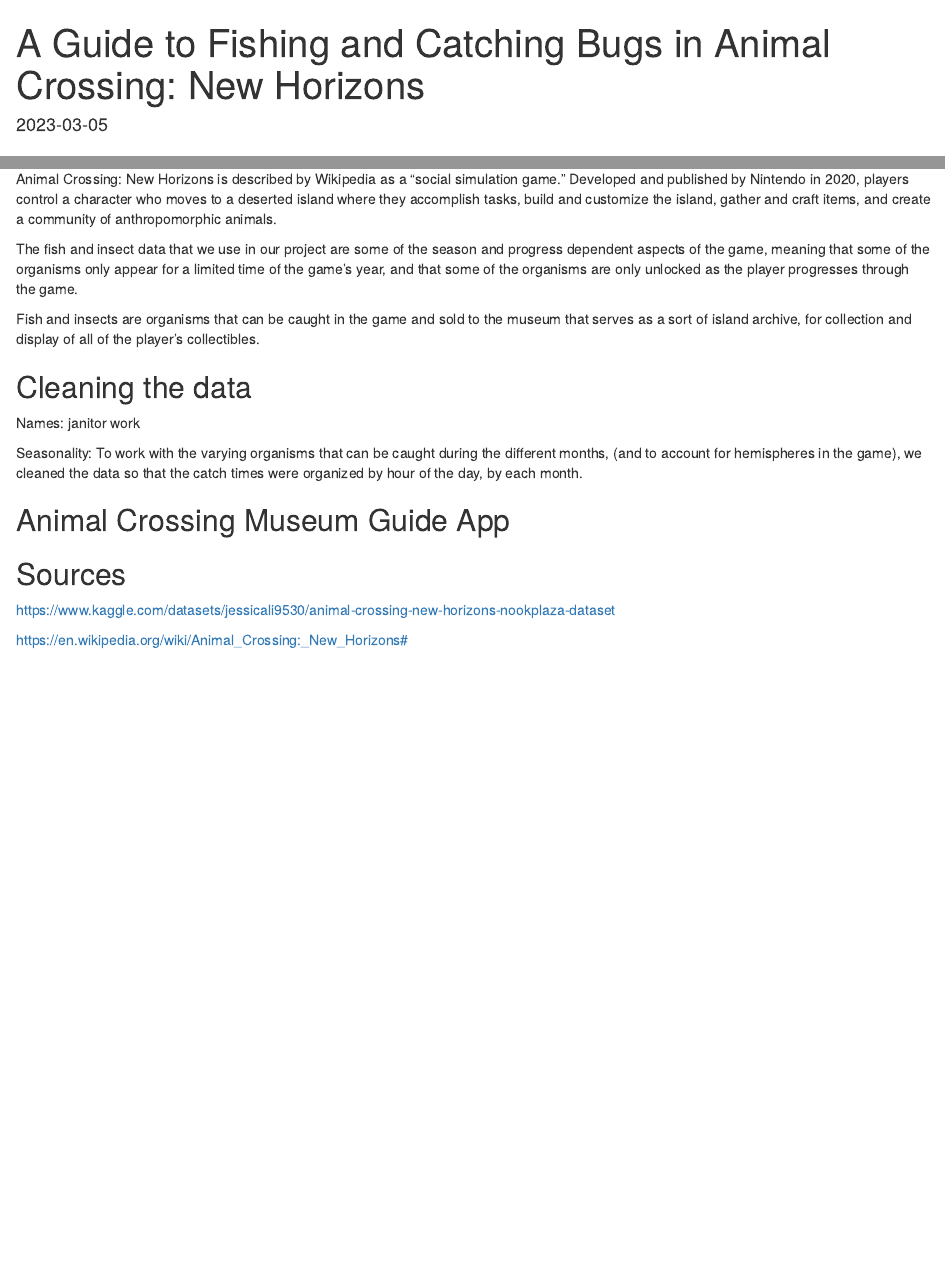
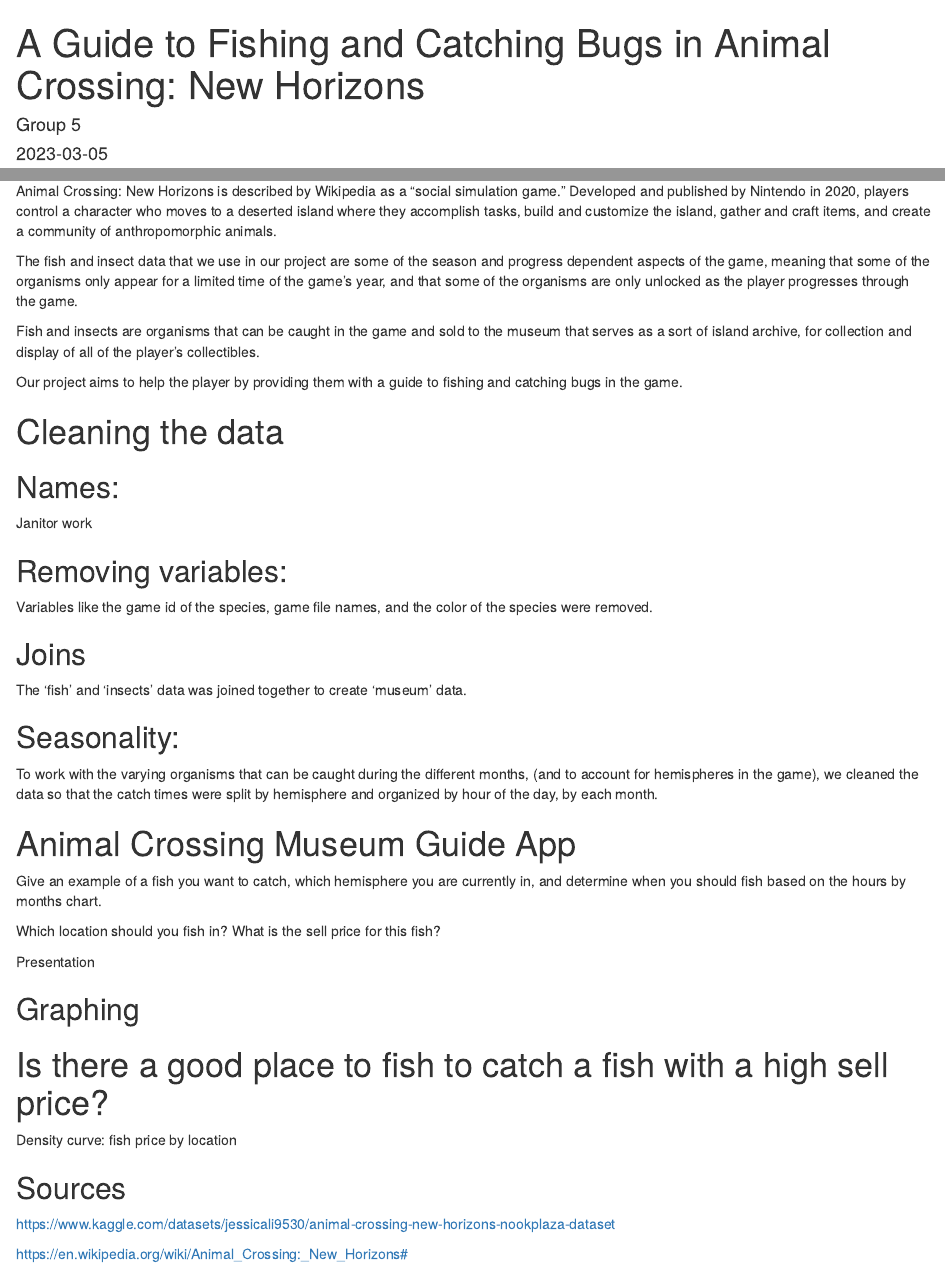
Before and after one commit to dwdeq/BIS15W2023_group5, an R Markdown document (group5_pres.Rmd): the page in a window 1100 px wide, from its top, and a second part further down, joined at a grey line. Rendered offline with R 4.5, knitr and Pandoc, with nearby package versions.

Commit message:
presentation slide guide

```diff
--- a/group5_pres.Rmd
+++ b/group5_pres.Rmd
@@ -1,5 +1,6 @@
 ---
 title: "A Guide to Fishing and Catching Bugs in Animal Crossing: New Horizons"
+author: "Group 5"
 output: html_document
 date: "2023-03-05"
 ---
@@ -21,14 +22,51 @@
 
 Fish and insects are organisms that can be caught in the game and sold to the museum that serves as a sort of island archive, for collection and display of all of the player's collectibles.
 
-## Cleaning the data
+Our project aims to help the player by providing them with a guide to fishing and catching bugs in the game.
 
-Names: janitor work
 
-Seasonality:
-To work with the varying organisms that can be caught during the different months, (and to account for hemispheres in the game), we cleaned the data so that the catch times were organized by hour of the day, by each month.
+# Cleaning the data
 
-## Animal Crossing Museum Guide App
+## Names:
+Janitor work
+
+## Removing variables:
+Variables like the game id of the species, game file names, and the color of the species were removed.
+
+## Joins
+The 'fish' and 'insects' data was joined together to create 'museum' data.
+
+## Seasonality:
+To work with the varying organisms that can be caught during the different months, (and to account for hemispheres in the game), we cleaned the data so that the catch times were split by hemisphere and organized by hour of the day, by each month.
+
+# Animal Crossing Museum Guide App
+Give an example of a fish you want to catch, which hemisphere you are currently in, and determine when you should fish based on the hours by months chart.
+
+Which location should you fish in?
+What is the sell price for this fish?
+
+Presentation
+
+## Graphing
+
+
+# Is there a good place to fish to catch a fish with a high sell price?
+
+Density curve: fish price by location
+
+
+
+
+
+
+
+
+
+
+
+
+
+
 
 
 ## Sources
```
Also changed, not shown: group5_pres.html (added), group5_pres.Rmd (4 more changed lines), 1 other file.
